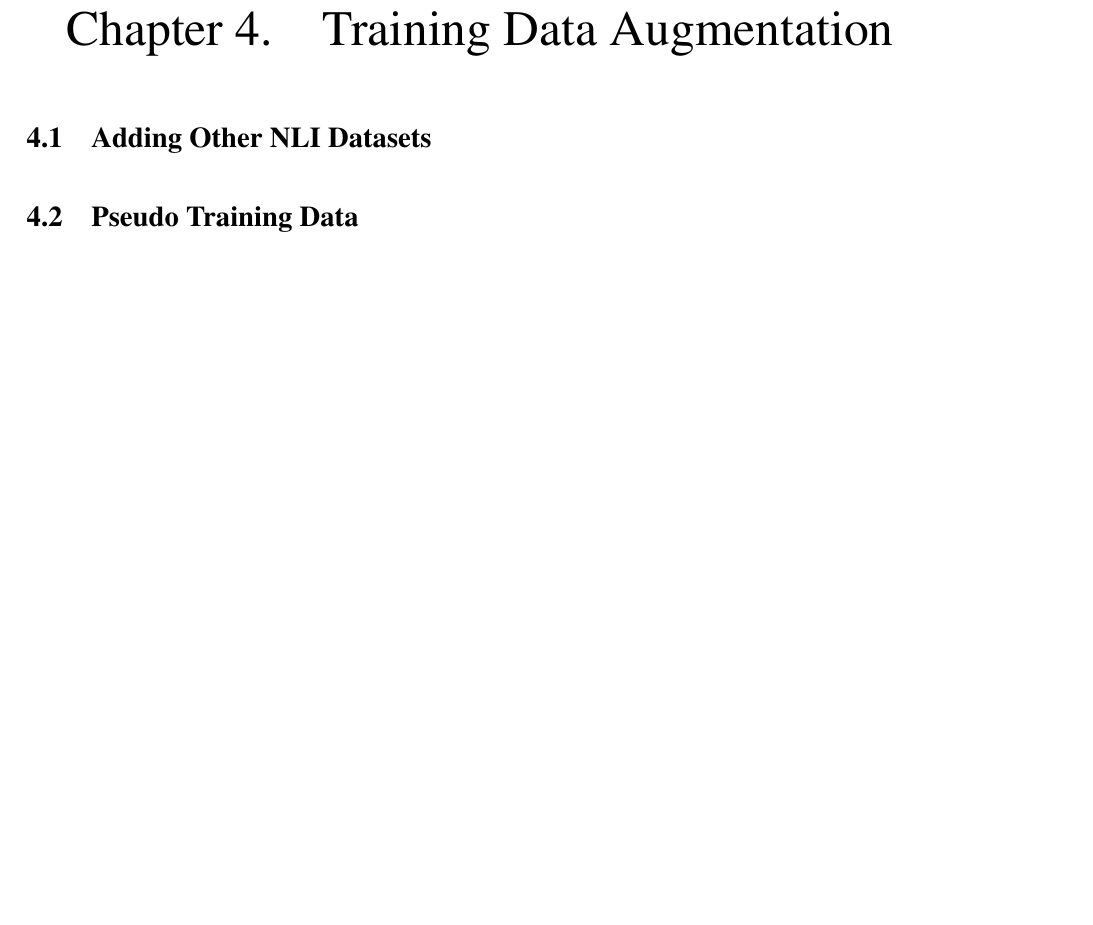
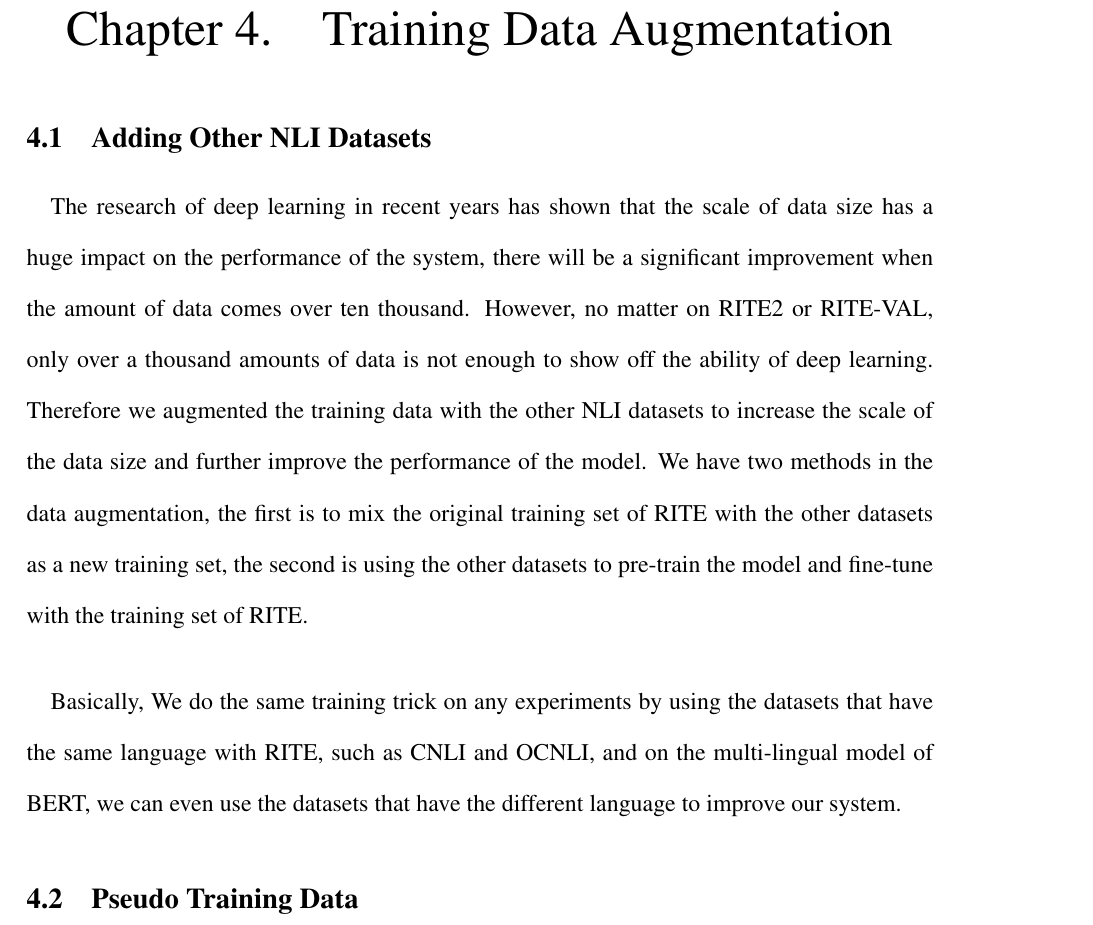
Before and after one commit to penut85420/FinalThesis, a LaTeX document (main.tex): part of page 31 of 53 before the commit and part of page 31 of 54 after it, cut so that both start at the same text, the shorter picture padded with empty space. Compiled offline with pdfLaTeX.

Commit message:
Update 20210713-084944

```diff
--- a/main.tex
+++ b/main.tex
@@ -864,7 +864,13 @@ There are many different models from the official GitHub repository, like the \t
 
 \section{Training Data Augmentation} \label{section:pseudo}
 \subsection{Adding Other NLI Datasets}
-% 描述加入其他 NLI 資料集的做法
+% 近年來與深度學習相關的研究顯示資料量是影響系統效能相當大的關鍵之一，當資料量超過萬筆之後，系統效能會有顯著的提昇。然而無論是 RITE2 或 RITE-VAL，僅一千多筆的資料規模在展現深度學習的效能上顯得十分有限。因此我們將其他 NLI 資料集加入訓練資料以增加資料規模，進一步提昇模型的效能。在這部份，資料集改造的方法有分兩種：第一種是直接將其他資料集與 RITE 的訓練資料做混合做為新的訓練資料，第二種則是先用其他資料集做預訓練，再使用 RITE 的訓練資料進行 Fine-tune。
+\paragraph{}
+The research of deep learning in recent years has shown that the scale of data size has a huge impact on the performance of the system, there will be a significant improvement when the amount of data comes over ten thousand. However, no matter on RITE2 or RITE-VAL, only over a thousand amounts of data is not enough to show off the ability of deep learning. Therefore we augmented the training data with the other NLI datasets to increase the scale of the data size and further improve the performance of the model. We have two methods in the data augmentation, the first is to mix the original training set of RITE with the other datasets as a new training set, the second is using the other datasets to pre-train the model and fine-tune with the training set of RITE.
+
+% 基本上在任何實驗都可以使用 CNLI 與 OCNLI 等與 RITE 相同語言的資料集進行相同的訓練手法，而在 BERT 的跨語言模型上可以進一步使用不同語言的資料集來做訓練，例如 MNLI。
+\paragraph{}
+Basically, We do the same training trick on any experiments by using the datasets that have the same language with RITE, such as CNLI and OCNLI, and on the multi-lingual model of BERT, we can even use the datasets that have the different language to improve our system.
 
 \subsection{Pseudo Training Data}
 % 我們嘗試使用大量的虛擬資料來改進模型的效能，虛擬資料的產生方式則有規則式改寫與 GPT2 模型生成兩種。這兩種方法會對四個標籤都產生等量的資料，並根據 MNLI 的資料量，各產生 400k 組句對。在接下來的章節會介紹產生虛擬資料的細節。
```
